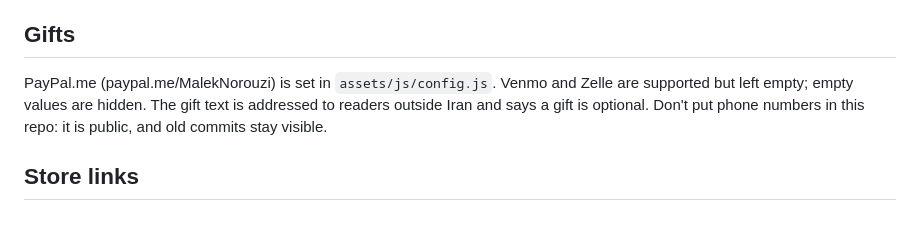
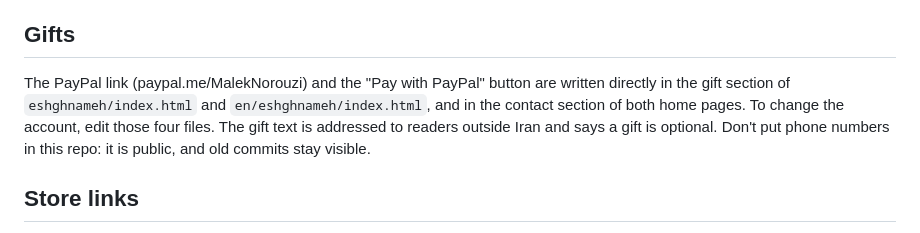
Before and after one commit to nargesnorouzi/maleknorouzi.com, a Markdown page: README.md, the part around the change. GitHub-like rendering.

```diff
--- a/README.md
+++ b/README.md
@@ -52,7 +52,9 @@ as a fallback, in case the form service is not reachable from Iran without a VPN
 
 ## Gifts
 
-PayPal.me (paypal.me/MalekNorouzi) is set in `assets/js/config.js`. Venmo and Zelle are supported but left empty; empty values are hidden.
+The PayPal link (paypal.me/MalekNorouzi) and the "Pay with PayPal" button are written directly in the gift section of
+`eshghnameh/index.html` and `en/eshghnameh/index.html`, and in the contact section of both home pages.
+To change the account, edit those four files.
 The gift text is addressed to readers outside Iran and says a gift is optional.
 Don't put phone numbers in this repo: it is public, and old commits stay visible.
 
```
